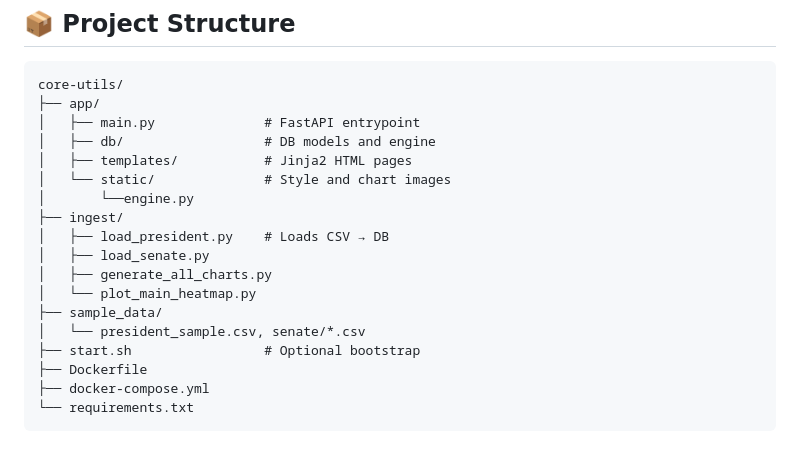
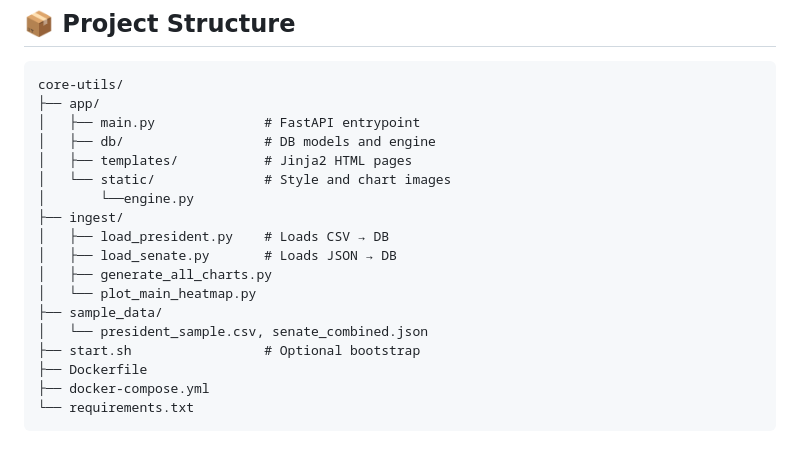
Before and after one commit to alexandr-gessel/election-monitor, a Markdown page: README.md, the part around the change. GitHub-like rendering.

```diff
--- a/README.md
+++ b/README.md
@@ -28,11 +28,11 @@ core-utils/
 │		└──engine.py
 ├── ingest/
 │   ├── load_president.py    # Loads CSV → DB
-│   ├── load_senate.py
+│   ├── load_senate.py       # Loads JSON → DB
 │   ├── generate_all_charts.py
 │   └── plot_main_heatmap.py
 ├── sample_data/
-│   └── president_sample.csv, senate/*.csv
+│   └── president_sample.csv, senate_combined.json
 ├── start.sh                 # Optional bootstrap
 ├── Dockerfile
 ├── docker-compose.yml
```
